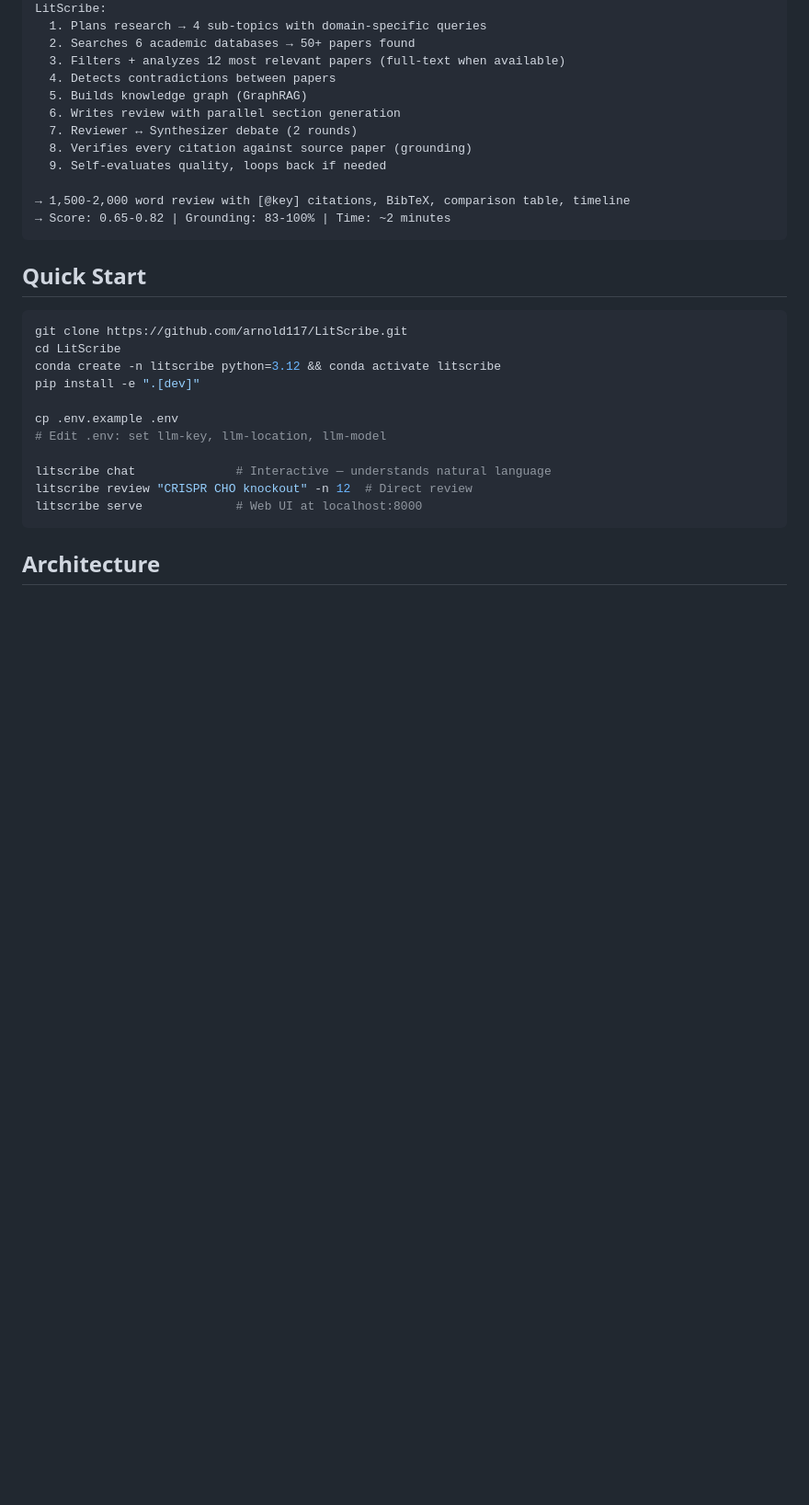
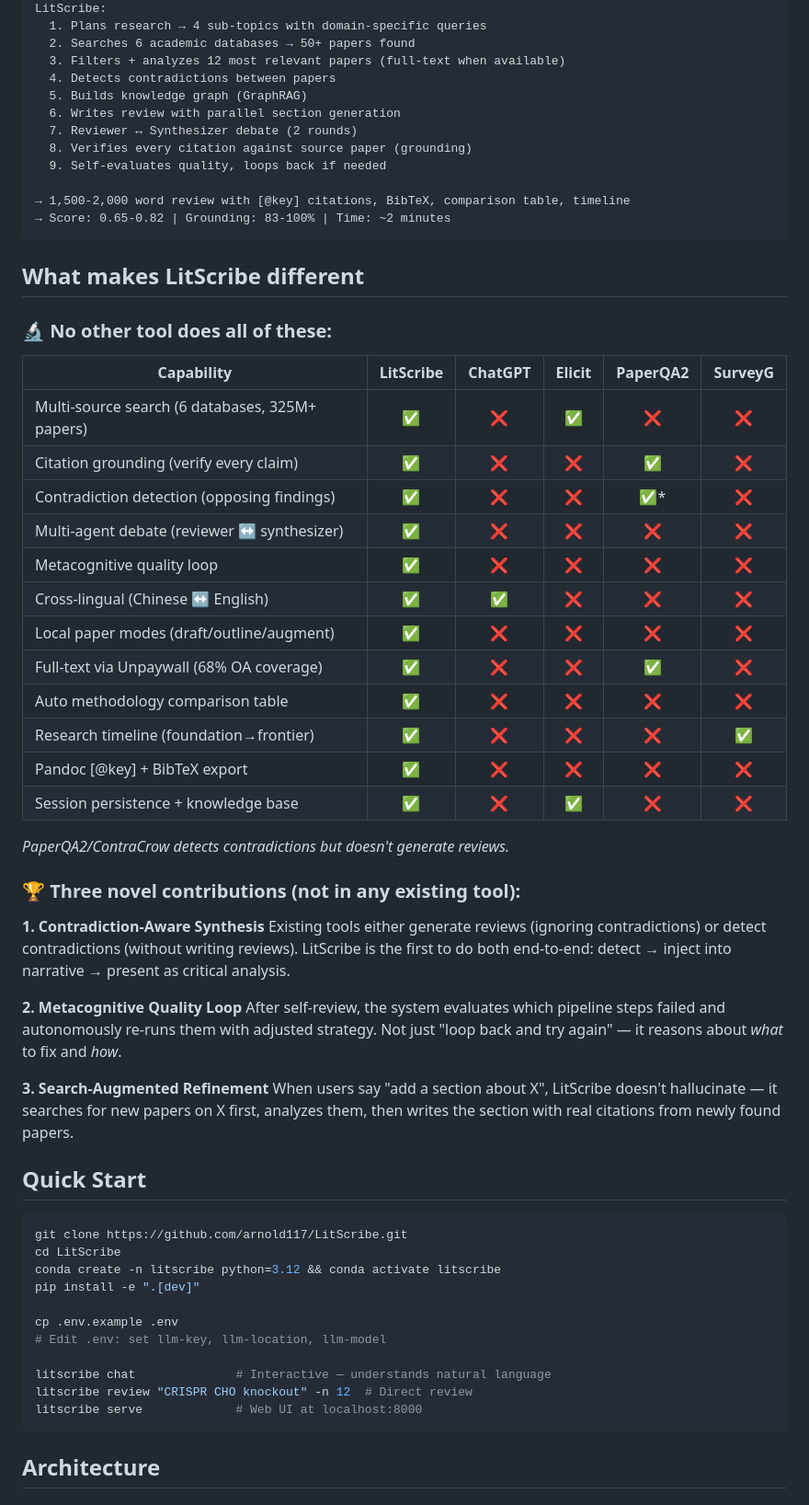
Before and after one commit to arnold117/LitScribe, a Markdown page: README.md, the part around the change. Shown at 92% size. Drawn GitHub-style; blank space fills up the shorter version.

Commit message:
docs(v4): add competitive comparison + 3 novel contributions to README
New sections:
- "What makes LitScribe different" — 12-row feature comparison table
  vs ChatGPT, Elicit, PaperQA2, SurveyG
- "Three novel contributions" highlighting what NO other tool does:
  1. Contradiction-Aware Synthesis (detect + inject into narrative)
  2. Metacognitive Quality Loop (reason about what to re-run)
  3. Search-Augmented Refinement (search before adding content)

Also created GitHub infrastructure:
- 3 milestones (v4.1 Publishing, v4.2 Features, v4.3 Polish)
- 13 issues (#2-#14)
- 1 Project board (LitScribe Roadmap)

Co-Authored-By: Claude Opus 4.6 (1M context) <noreply@anthropic.com>

````diff
--- a/README.md
+++ b/README.md
@@ -23,6 +23,38 @@ LitScribe:
 → 1,500-2,000 word review with [@key] citations, BibTeX, comparison table, timeline
 → Score: 0.65-0.82 | Grounding: 83-100% | Time: ~2 minutes
 ```
+
+## What makes LitScribe different
+
+### 🔬 No other tool does all of these:
+
+| Capability | LitScribe | ChatGPT | Elicit | PaperQA2 | SurveyG |
+|-----------|:---------:|:-------:|:------:|:--------:|:-------:|
+| Multi-source search (6 databases, 325M+ papers) | ✅ | ❌ | ✅ | ❌ | ❌ |
+| Citation grounding (verify every claim) | ✅ | ❌ | ❌ | ✅ | ❌ |
+| Contradiction detection (opposing findings) | ✅ | ❌ | ❌ | ✅* | ❌ |
+| Multi-agent debate (reviewer ↔ synthesizer) | ✅ | ❌ | ❌ | ❌ | ❌ |
+| Metacognitive quality loop | ✅ | ❌ | ❌ | ❌ | ❌ |
+| Cross-lingual (Chinese ↔ English) | ✅ | ✅ | ❌ | ❌ | ❌ |
+| Local paper modes (draft/outline/augment) | ✅ | ❌ | ❌ | ❌ | ❌ |
+| Full-text via Unpaywall (68% OA coverage) | ✅ | ❌ | ❌ | ✅ | ❌ |
+| Auto methodology comparison table | ✅ | ❌ | ❌ | ❌ | ❌ |
+| Research timeline (foundation→frontier) | ✅ | ❌ | ❌ | ❌ | ✅ |
+| Pandoc [@key] + BibTeX export | ✅ | ❌ | ❌ | ❌ | ❌ |
+| Session persistence + knowledge base | ✅ | ❌ | ✅ | ❌ | ❌ |
+
+*PaperQA2/ContraCrow detects contradictions but doesn't generate reviews.*
+
+### 🏆 Three novel contributions (not in any existing tool):
+
+**1. Contradiction-Aware Synthesis**
+Existing tools either generate reviews (ignoring contradictions) or detect contradictions (without writing reviews). LitScribe is the first to do both end-to-end: detect → inject into narrative → present as critical analysis.
+
+**2. Metacognitive Quality Loop**
+After self-review, the system evaluates which pipeline steps failed and autonomously re-runs them with adjusted strategy. Not just "loop back and try again" — it reasons about *what* to fix and *how*.
+
+**3. Search-Augmented Refinement**
+When users say "add a section about X", LitScribe doesn't hallucinate — it searches for new papers on X first, analyzes them, then writes the section with real citations from newly found papers.
 
 ## Quick Start
 
````
